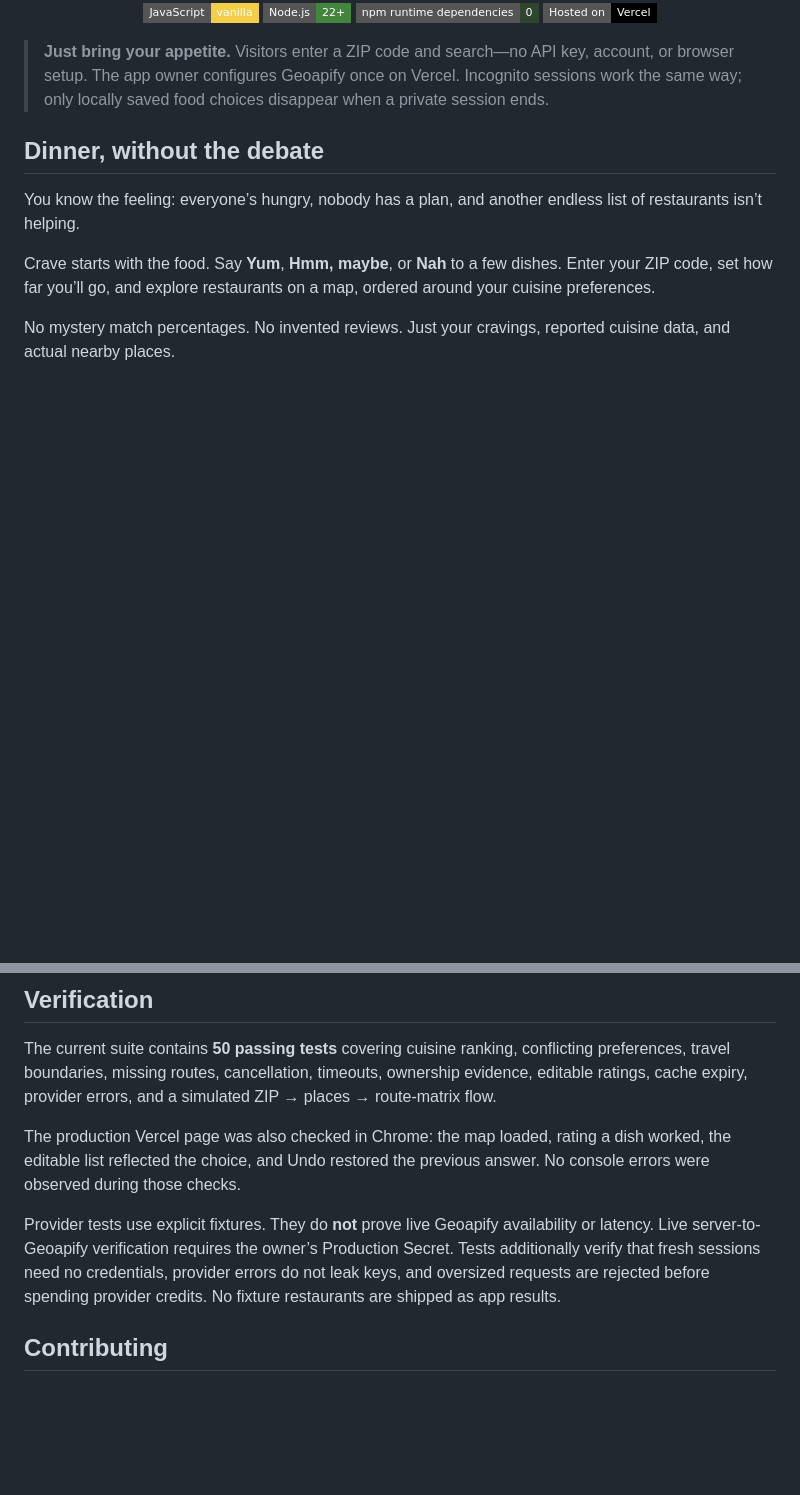
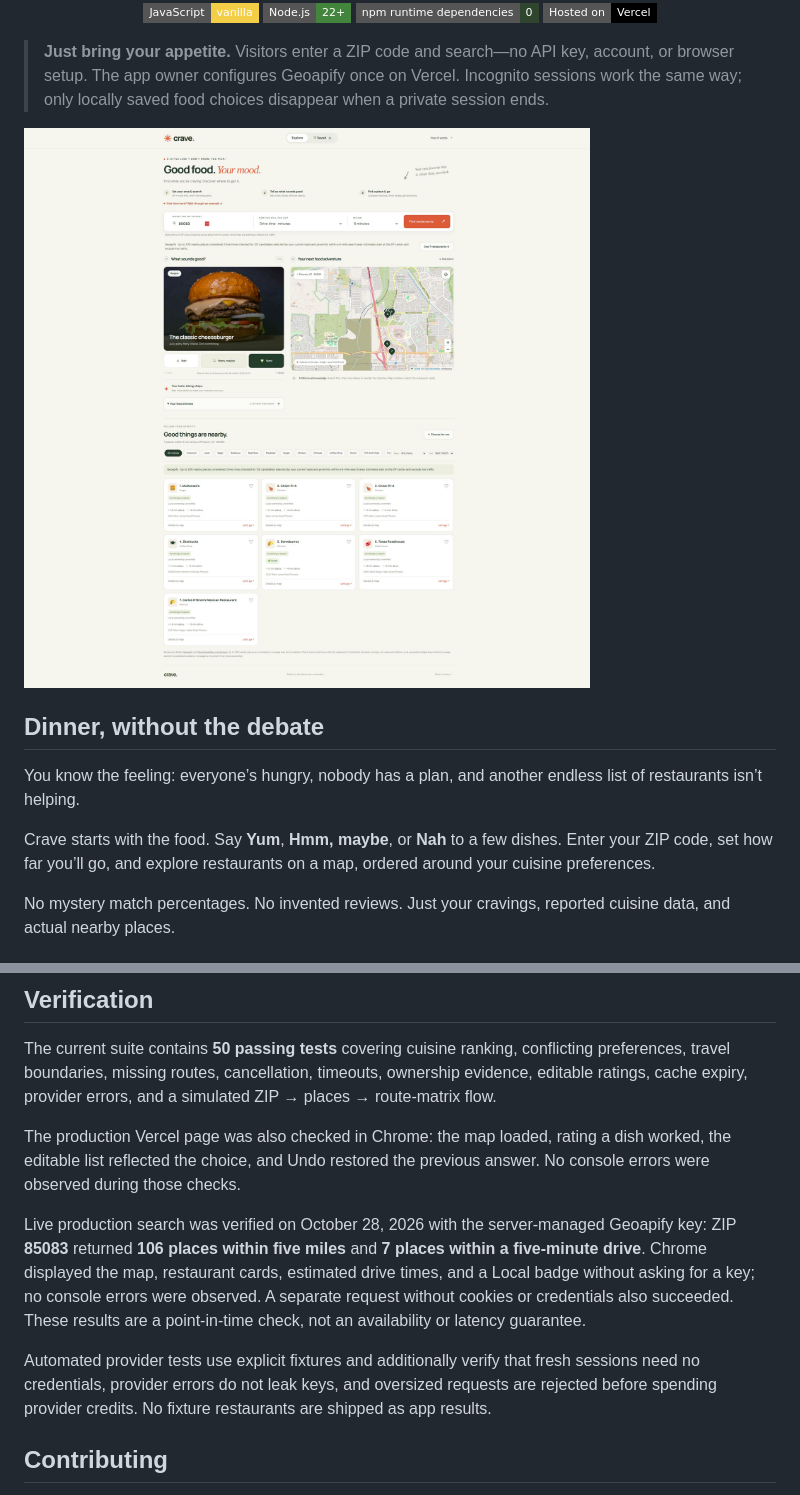
Before and after one commit to VincentAZ/crave-restaurant-finder, a Markdown page: README.md, 2 parts joined by grey strips. Drawn GitHub-style; pictures changed too: docs/crave-app.jpg; badges without logos; blank space fills up the shorter version.

Commit message:
Document verified live searches with updated app screenshot

```diff
--- a/README.md
+++ b/README.md
@@ -25,6 +25,8 @@
 </p>
 
 > **Just bring your appetite.** Visitors enter a ZIP code and search—no API key, account, or browser setup. The app owner configures Geoapify once on Vercel. Incognito sessions work the same way; only locally saved food choices disappear when a private session ends.
+
+![Crave showing real restaurants within a five-minute drive of ZIP 85083](docs/crave-app.jpg)
 
 ## Dinner, without the debate
 
@@ -183,7 +185,9 @@ The current suite contains **50 passing tests** covering cuisine ranking, confli
 
 The production Vercel page was also checked in Chrome: the map loaded, rating a dish worked, the editable list reflected the choice, and Undo restored the previous answer. No console errors were observed during those checks.
 
-Provider tests use explicit fixtures. They do **not** prove live Geoapify availability or latency. Live server-to-Geoapify verification requires the owner’s Production Secret. Tests additionally verify that fresh sessions need no credentials, provider errors do not leak keys, and oversized requests are rejected before spending provider credits. No fixture restaurants are shipped as app results.
+Live production search was verified on October 28, 2026 with the server-managed Geoapify key: ZIP **85083** returned **106 places within five miles** and **7 places within a five-minute drive**. Chrome displayed the map, restaurant cards, estimated drive times, and a Local badge without asking for a key; no console errors were observed. A separate request without cookies or credentials also succeeded. These results are a point-in-time check, not an availability or latency guarantee.
+
+Automated provider tests use explicit fixtures and additionally verify that fresh sessions need no credentials, provider errors do not leak keys, and oversized requests are rejected before spending provider credits. No fixture restaurants are shipped as app results.
 
 ## Contributing
 
```
